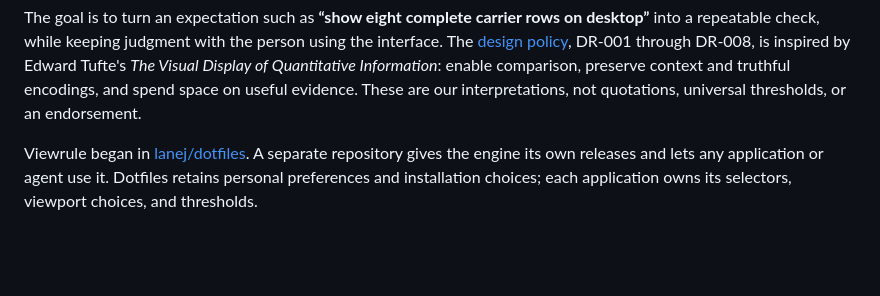
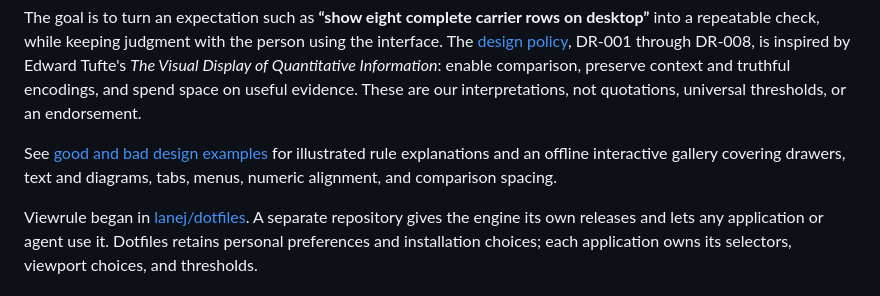
Before and after one commit to lanej/viewrule, a Markdown page: README.md, the part around the change. Rendered like a GitHub page; blank space fills up the shorter version.

Commit message:
docs: add interactive good and bad design rule examples

```diff
--- a/README.md
+++ b/README.md
@@ -35,6 +35,10 @@ interface. The [design policy](docs/design-rules.md), DR-001 through DR-008, is
 by Edward Tufte's *The Visual Display of Quantitative Information*: enable comparison,
 preserve context and truthful encodings, and spend space on useful evidence. These
 are our interpretations, not quotations, universal thresholds, or an endorsement.
+
+See [good and bad design examples](docs/design-examples.md) for illustrated rule
+explanations and an offline interactive gallery covering drawers, text and diagrams,
+tabs, menus, numeric alignment, and comparison spacing.
 
 Viewrule began in [lanej/dotfiles](https://github.com/lanej/dotfiles/pull/29). A separate
 repository gives the engine its own releases and lets any application or agent use it.
```
Also changed, not shown: docs/design-examples.md (added, +137 -0 lines), docs/design-rules.md (+4 -0 lines), docs/examples/images/diagram.png (added), docs/examples/images/drawers.png (added), docs/examples/images/menu.png (added), docs/examples/images/numbers.png (added), docs/examples/images/spacing.png (added), docs/examples/images/tabs.png (added), 5 other files.
